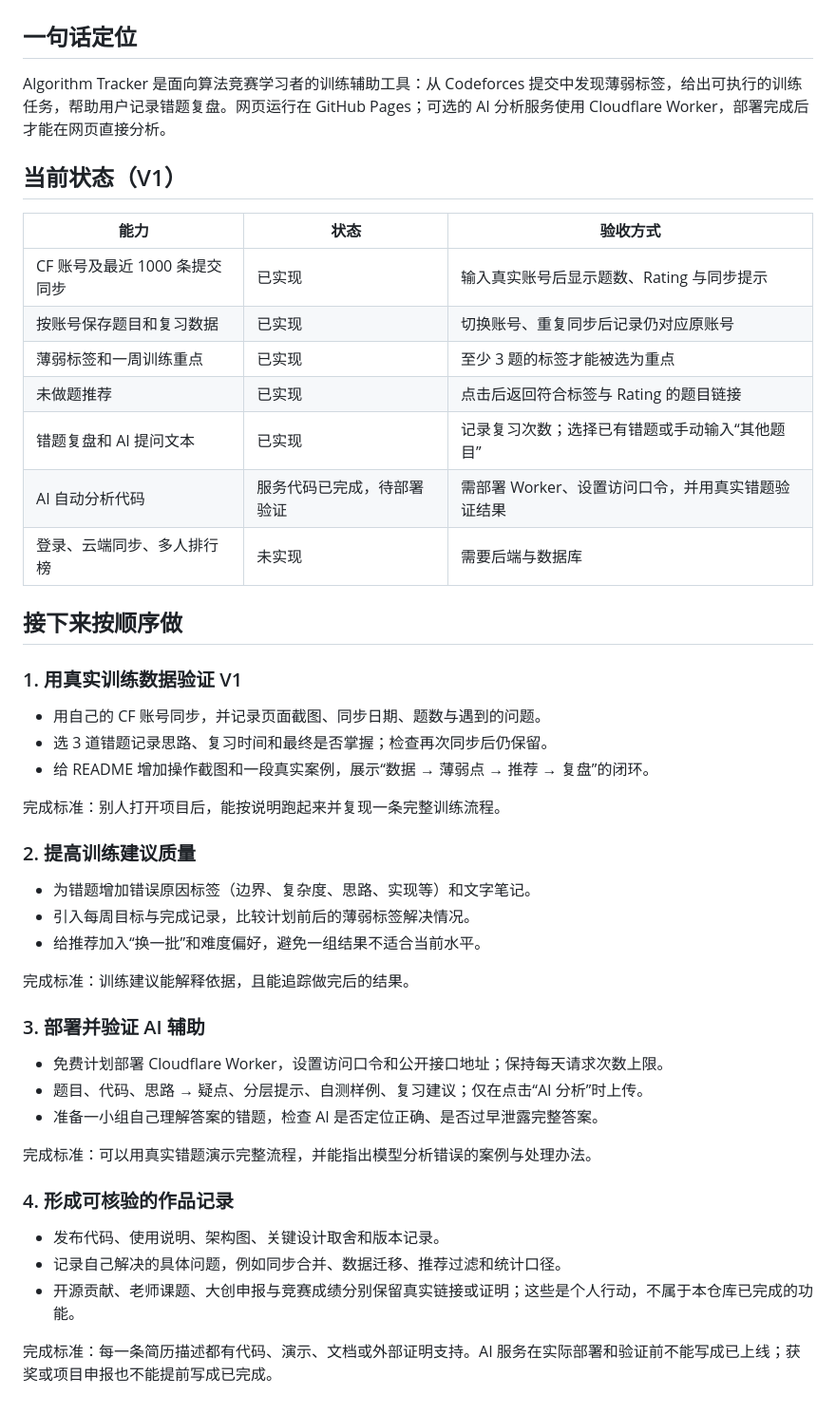
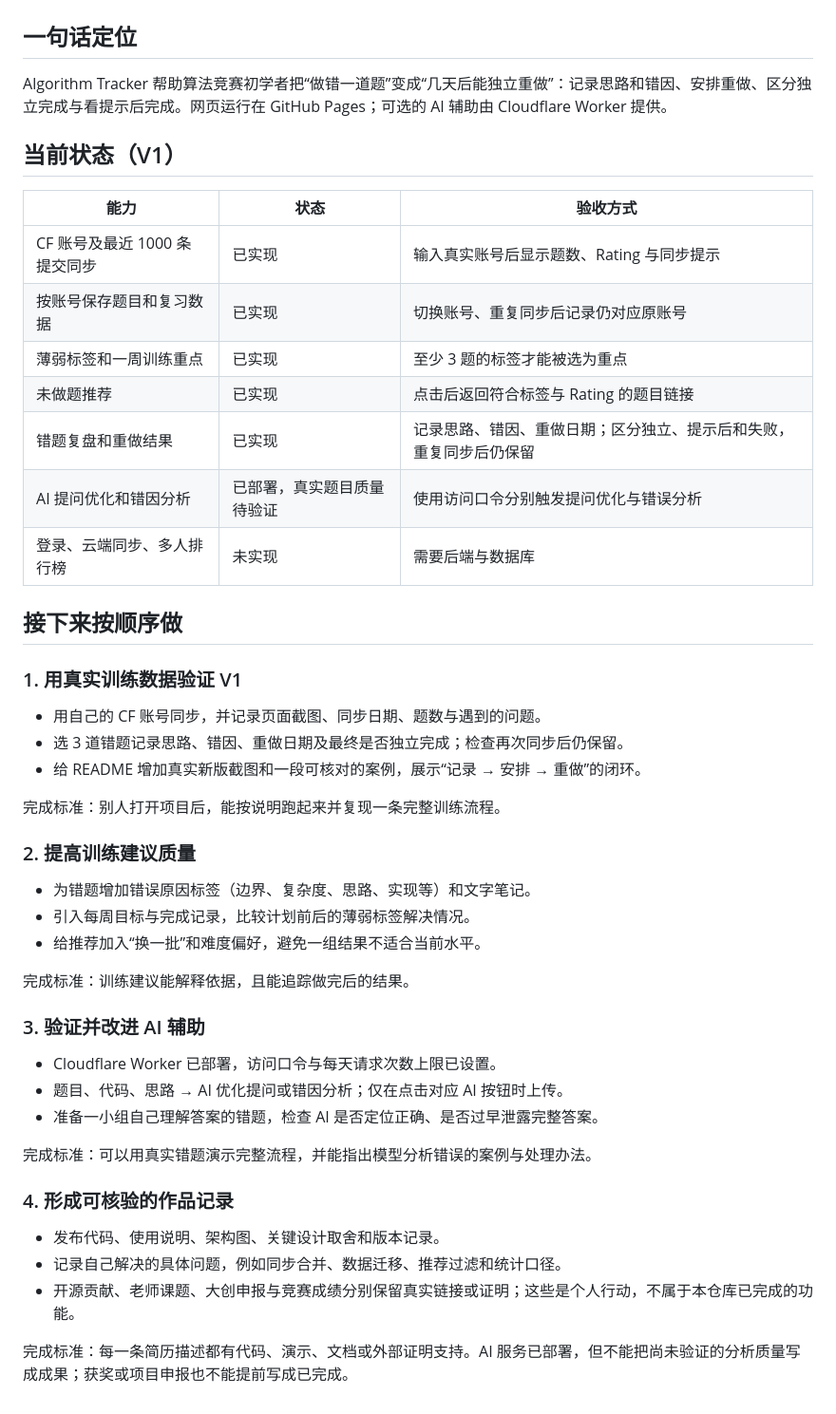
Before and after one commit to ZywOo623/algorithm-tracker, a Markdown page: PROJECT_PLAN.md, the part around the change. Shown at 95% size. Drawn GitHub-style.

Commit message:
Add wrong-problem retry loop (PROJECT_PLAN.md)

```diff
--- a/PROJECT_PLAN.md
+++ b/PROJECT_PLAN.md
@@ -2,7 +2,7 @@
 
 ## 一句话定位
 
-Algorithm Tracker 是面向算法竞赛学习者的训练辅助工具：从 Codeforces 提交中发现薄弱标签，给出可执行的训练任务，帮助用户记录错题复盘。网页运行在 GitHub Pages；可选的 AI 分析服务使用 Cloudflare Worker，部署完成后才能在网页直接分析。
+Algorithm Tracker 帮助算法竞赛初学者把“做错一道题”变成“几天后能独立重做”：记录思路和错因、安排重做、区分独立完成与看提示后完成。网页运行在 GitHub Pages；可选的 AI 辅助由 Cloudflare Worker 提供。
 
 ## 当前状态（V1）
 
@@ -12,8 +12,8 @@ Algorithm Tracker 是面向算法竞赛学习者的训练辅助工具：从 Code
 | 按账号保存题目和复习数据 | 已实现 | 切换账号、重复同步后记录仍对应原账号 |
 | 薄弱标签和一周训练重点 | 已实现 | 至少 3 题的标签才能被选为重点 |
 | 未做题推荐 | 已实现 | 点击后返回符合标签与 Rating 的题目链接 |
-| 错题复盘和 AI 提问文本 | 已实现 | 记录复习次数；选择已有错题或手动输入“其他题目” |
-| AI 自动分析代码 | 服务代码已完成，待部署验证 | 需部署 Worker、设置访问口令，并用真实错题验证结果 |
+| 错题复盘和重做结果 | 已实现 | 记录思路、错因、重做日期；区分独立、提示后和失败，重复同步后仍保留 |
+| AI 提问优化和错因分析 | 已部署，真实题目质量待验证 | 使用访问口令分别触发提问优化与错误分析 |
 | 登录、云端同步、多人排行榜 | 未实现 | 需要后端与数据库 |
 
 ## 接下来按顺序做
@@ -21,8 +21,8 @@ Algorithm Tracker 是面向算法竞赛学习者的训练辅助工具：从 Code
 ### 1. 用真实训练数据验证 V1
 
 - 用自己的 CF 账号同步，并记录页面截图、同步日期、题数与遇到的问题。
-- 选 3 道错题记录思路、复习时间和最终是否掌握；检查再次同步后仍保留。
-- 给 README 增加操作截图和一段真实案例，展示“数据 → 薄弱点 → 推荐 → 复盘”的闭环。
+- 选 3 道错题记录思路、错因、重做日期及最终是否独立完成；检查再次同步后仍保留。
+- 给 README 增加真实新版截图和一段可核对的案例，展示“记录 → 安排 → 重做”的闭环。
 
 完成标准：别人打开项目后，能按说明跑起来并复现一条完整训练流程。
 
@@ -34,10 +34,10 @@ Algorithm Tracker 是面向算法竞赛学习者的训练辅助工具：从 Code
 
 完成标准：训练建议能解释依据，且能追踪做完后的结果。
 
-### 3. 部署并验证 AI 辅助
+### 3. 验证并改进 AI 辅助
 
-- 免费计划部署 Cloudflare Worker，设置访问口令和公开接口地址；保持每天请求次数上限。
-- 题目、代码、思路 → 疑点、分层提示、自测样例、复习建议；仅在点击“AI 分析”时上传。
+- Cloudflare Worker 已部署，访问口令与每天请求次数上限已设置。
+- 题目、代码、思路 → AI 优化提问或错因分析；仅在点击对应 AI 按钮时上传。
 - 准备一小组自己理解答案的错题，检查 AI 是否定位正确、是否过早泄露完整答案。
 
 完成标准：可以用真实错题演示完整流程，并能指出模型分析错误的案例与处理办法。
@@ -48,4 +48,4 @@ Algorithm Tracker 是面向算法竞赛学习者的训练辅助工具：从 Code
 - 记录自己解决的具体问题，例如同步合并、数据迁移、推荐过滤和统计口径。
 - 开源贡献、老师课题、大创申报与竞赛成绩分别保留真实链接或证明；这些是个人行动，不属于本仓库已完成的功能。
 
-完成标准：每一条简历描述都有代码、演示、文档或外部证明支持。AI 服务在实际部署和验证前不能写成已上线；获奖或项目申报也不能提前写成已完成。
+完成标准：每一条简历描述都有代码、演示、文档或外部证明支持。AI 服务已部署，但不能把尚未验证的分析质量写成成果；获奖或项目申报也不能提前写成已完成。
```
